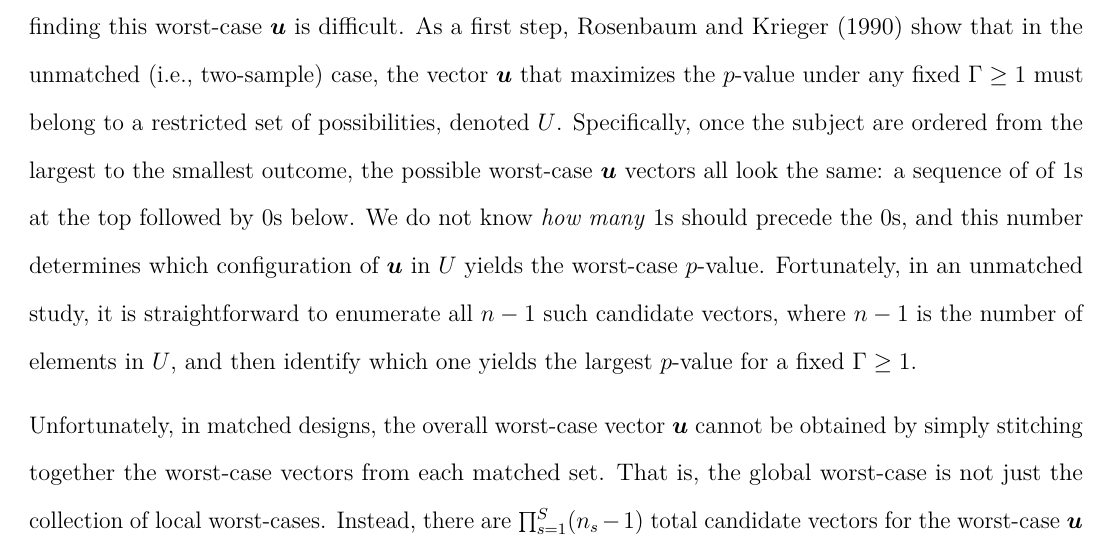
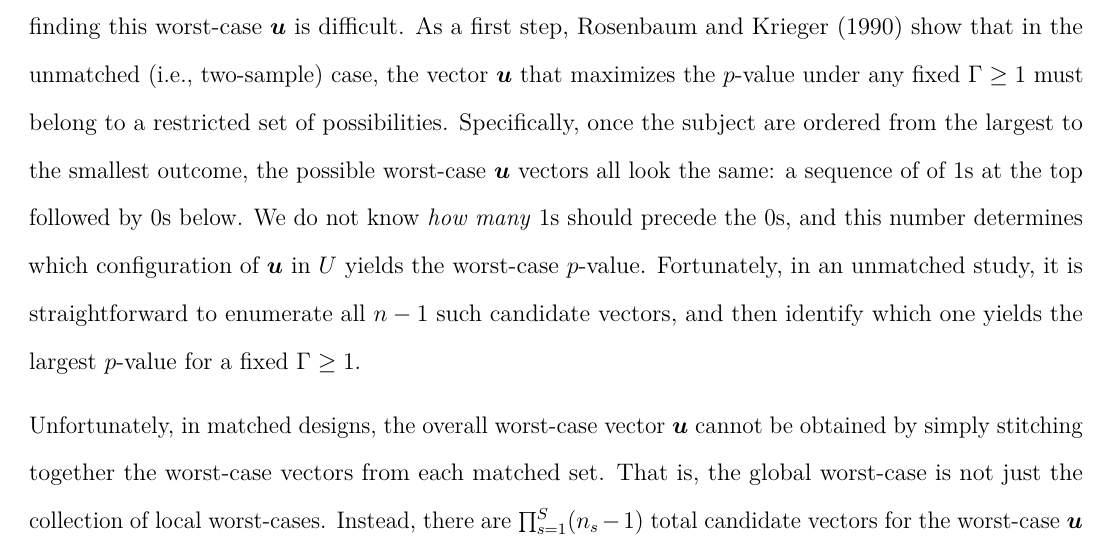
Before and after one commit to tl2624/matching-guide, an R Markdown document (guide/Building_Design-Based_Matching_Pipeline.Rmd): part of page 42 of 57, cut so that both start at the same text. The pictures show the output file guide/Building_Design-Based_Matching_Pipeline.pdf that the author committed with the source.

Commit message:
Clarify description of worst-case u vector in sensitivity section

```diff
--- a/guide/Building_Design-Based_Matching_Pipeline.Rmd
+++ b/guide/Building_Design-Based_Matching_Pipeline.Rmd
@@ -1282,7 +1282,7 @@ In practice, $\bm{u}$ is unknown, so, to ensure validity of our tests, we comput
 
 #### Finding the Worst-Case Scenario of Hidden Confounding to Ensure Valid Inference
 
-Actually finding this worst-case $\bm{u}$ is difficult. As a first step, @rosenbaumkrieger1990 show that in the unmatched (i.e., two-sample) case, the vector $\bm{u}$ that maximizes the $p$-value under any fixed $\Gamma \geq 1$ must belong to a restricted set of possibilities, denoted $U$. Specifically, once the subject are ordered from the largest to the smallest outcome, the possible worst-case $\bm{u}$ vectors all look the same: a sequence of of $1$s at the top followed by $0$s below. We do not know *how many* $1$s should precede the $0$s, and this number determines which configuration of $\bm{u}$ in $U$ yields the worst-case $p$-value. Fortunately, in an unmatched study, it is straightforward to enumerate all $n - 1$ such candidate vectors, where $n - 1$ is the number of elements in $U$, and then identify which one yields the largest $p$-value for a fixed $\Gamma \geq 1$.
+Actually finding this worst-case $\bm{u}$ is difficult. As a first step, @rosenbaumkrieger1990 show that in the unmatched (i.e., two-sample) case, the vector $\bm{u}$ that maximizes the $p$-value under any fixed $\Gamma \geq 1$ must belong to a restricted set of possibilities. Specifically, once the subject are ordered from the largest to the smallest outcome, the possible worst-case $\bm{u}$ vectors all look the same: a sequence of of $1$s at the top followed by $0$s below. We do not know *how many* $1$s should precede the $0$s, and this number determines which configuration of $\bm{u}$ in $U$ yields the worst-case $p$-value. Fortunately, in an unmatched study, it is straightforward to enumerate all $n - 1$ such candidate vectors, and then identify which one yields the largest $p$-value for a fixed $\Gamma \geq 1$.
 
 Unfortunately, in matched designs, the overall worst-case vector $\bm{u}$ cannot be obtained by simply stitching together the worst-case vectors from each matched set. That is, the global worst-case is not just the collection of local worst-cases. Instead, there are $\prod_{s = 1}^S (n_s - 1)$ total candidate vectors for the worst-case $\bm{u}$ --- a quantity that quickly becomes infeasible to enumerate directly. For example, with only $20$ matched sets of $4$ units each, the number of candidate vectors already exceeds $3.5$ billion.
 
```
Also changed, not shown: guide/Building_Design-Based_Matching_Pipeline.pdf.
